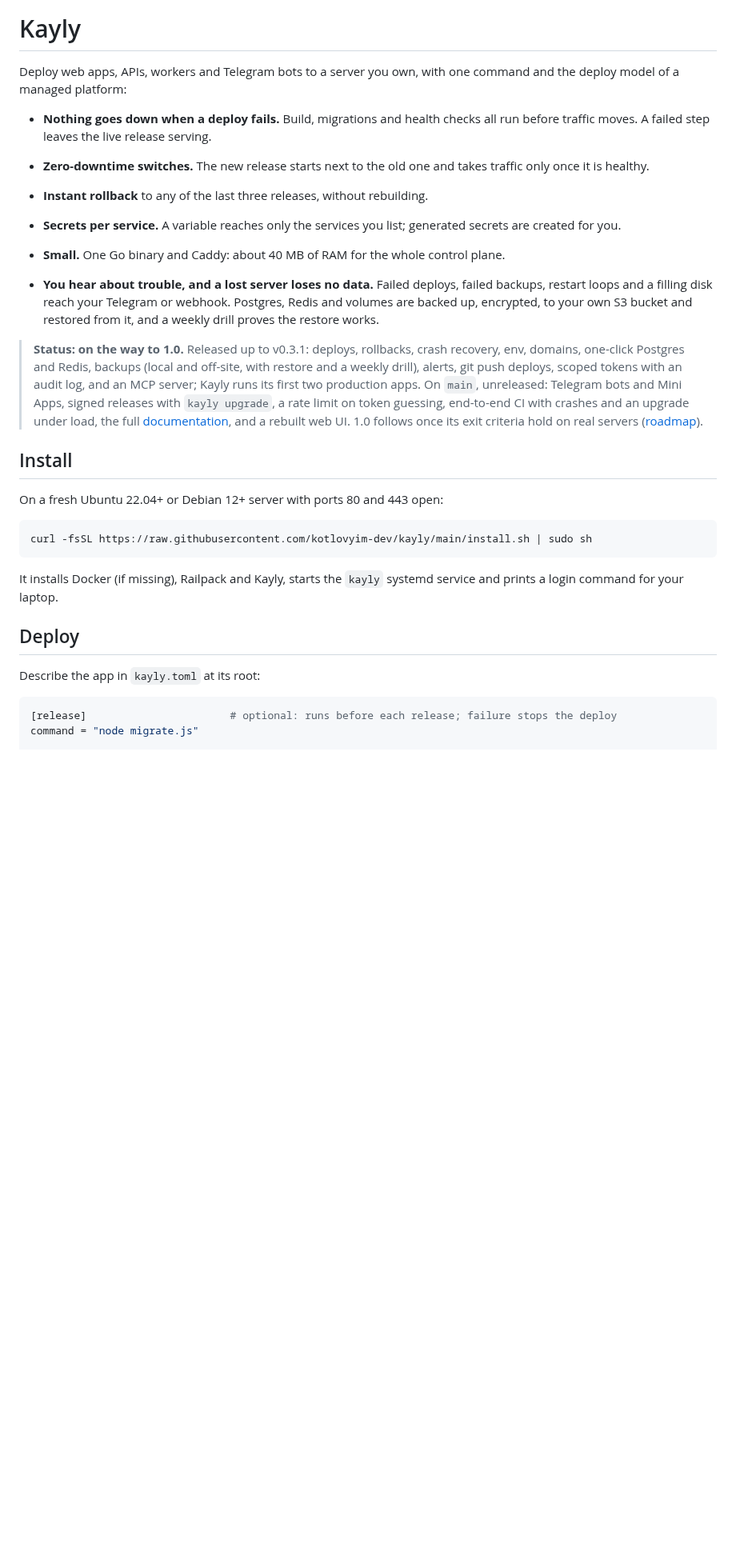
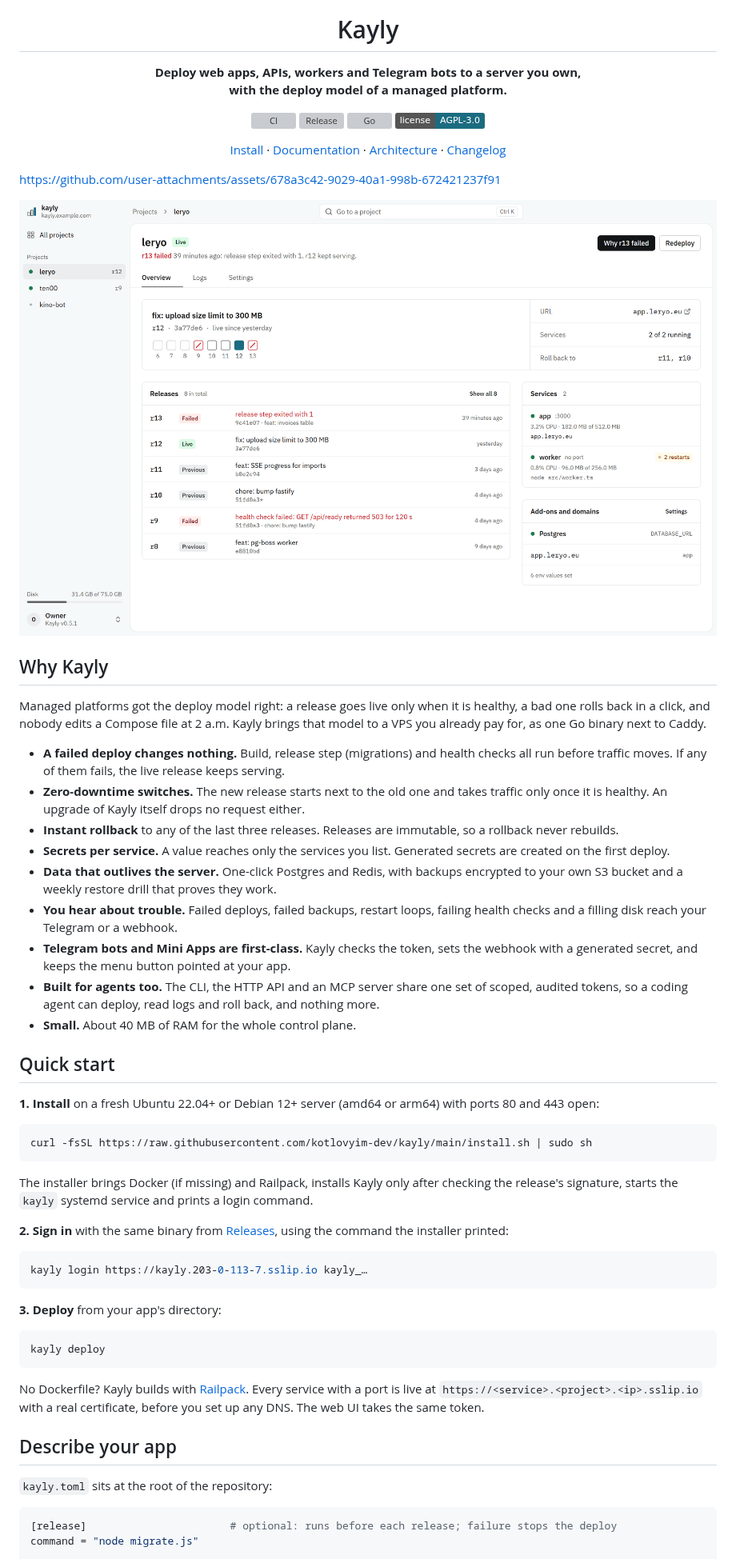
Before and after one commit to kotlovyim-dev/kayly, a Markdown page: README.md, the part around one of its changes. Shown at 80% size. Rendered like a GitHub page; pictures changed too: docs/assets/ui-overview-light.png (added); badges without logos; blank space fills up the shorter version; grey boxes are pictures that could not be loaded.

Commit message:
docs: update README for clarity and additional features

````diff
--- a/README.md
+++ b/README.md
@@ -1,30 +5,64 @@
 # Kayly
 
-Deploy web apps, APIs, workers and Telegram bots to a server you own, with one command and the deploy model of a managed platform:
+**Deploy web apps, APIs, workers and Telegram bots to a server you own,<br>with the deploy model of a managed platform.**
 
-- **Nothing goes down when a deploy fails.** Build, migrations and health checks all run before traffic moves. A failed step leaves the live release serving.
-- **Zero-downtime switches.** The new release starts next to the old one and takes traffic only once it is healthy.
-- **Instant rollback** to any of the last three releases, without rebuilding.
-- **Secrets per service.** A variable reaches only the services you list; generated secrets are created for you.
-- **Small.** One Go binary and Caddy: about 40 MB of RAM for the whole control plane.
+[![CI](https://github.com/kotlovyim-dev/kayly/actions/workflows/ci.yml/badge.svg)](https://github.com/kotlovyim-dev/kayly/actions/workflows/ci.yml)
+[![Release](https://img.shields.io/github/v/release/kotlovyim-dev/kayly?sort=semver&color=1b6c80)](https://github.com/kotlovyim-dev/kayly/releases)
+[![Go](https://img.shields.io/github/go-mod/go-version/kotlovyim-dev/kayly?color=1b6c80)](go.mod)
+[![License: AGPL-3.0](https://img.shields.io/badge/license-AGPL--3.0-1b6c80)](LICENSE)
 
-- **You hear about trouble, and a lost server loses no data.** Failed deploys, failed backups, restart loops and a filling disk reach your Telegram or webhook. Postgres, Redis and volumes are backed up, encrypted, to your own S3 bucket and restored from it, and a weekly drill proves the restore works.
+[Install](#quick-start) · [Documentation](docs/README.md) · [Architecture](ARCHITECTURE.md) · [Changelog](CHANGELOG.md)
 
-> **Status: on the way to 1.0.** Released up to v0.3.1: deploys, rollbacks, crash recovery, env, domains, one-click Postgres and Redis, backups (local and off-site, with restore and a weekly drill), alerts, git push deploys, scoped tokens with an audit log, and an MCP server; Kayly runs its first two production apps. On `main`, unreleased: Telegram bots and Mini Apps, signed releases with `kayly upgrade`, a rate limit on token guessing, end-to-end CI with crashes and an upgrade under load, the full [documentation](docs/README.md), and a rebuilt web UI. 1.0 follows once its exit criteria hold on real servers ([roadmap](ARCHITECTURE.md#12-milestones)).
+</div>
 
-## Install
+https://github.com/user-attachments/assets/678a3c42-9029-40a1-998b-672421237f91
 
-On a fresh Ubuntu 22.04+ or Debian 12+ server with ports 80 and 443 open:
+<picture>
+  <source media="(prefers-color-scheme: dark)" srcset="docs/assets/ui-overview-dark.png">
+  <img src="docs/assets/ui-overview-light.png" alt="A Kayly project: r13 failed in its release step while r12 kept serving; releases, services, add-ons and domains on one screen">
+</picture>
+
+## Why Kayly
+
+Managed platforms got the deploy model right: a release goes live only when it is healthy, a bad one rolls back in a click, and nobody edits a Compose file at 2 a.m. Kayly brings that model to a VPS you already pay for, as one Go binary next to Caddy.
+
+- **A failed deploy changes nothing.** Build, release step (migrations) and health checks all run before traffic moves. If any of them fails, the live release keeps serving.
+- **Zero-downtime switches.** The new release starts next to the old one and takes traffic only once it is healthy. An upgrade of Kayly itself drops no request either.
+- **Instant rollback** to any of the last three releases. Releases are immutable, so a rollback never rebuilds.
+- **Secrets per service.** A value reaches only the services you list. Generated secrets are created on the first deploy.
+- **Data that outlives the server.** One-click Postgres and Redis, with backups encrypted to your own S3 bucket and a weekly restore drill that proves they work.
+- **You hear about trouble.** Failed deploys, failed backups, restart loops, failing health checks and a filling disk reach your Telegram or a webhook.
+- **Telegram bots and Mini Apps are first-class.** Kayly checks the token, sets the webhook with a generated secret, and keeps the menu button pointed at your app.
+- **Built for agents too.** The CLI, the HTTP API and an MCP server share one set of scoped, audited tokens, so a coding agent can deploy, read logs and roll back, and nothing more.
+- **Small.** About 40 MB of RAM for the whole control plane.
+
+## Quick start
+
+**1. Install** on a fresh Ubuntu 22.04+ or Debian 12+ server (amd64 or arm64) with ports 80 and 443 open:
 
 ```sh
 curl -fsSL https://raw.githubusercontent.com/kotlovyim-dev/kayly/main/install.sh | sudo sh
 ```
 
-It installs Docker (if missing), Railpack and Kayly, starts the `kayly` systemd service and prints a login command for your laptop.
+The installer brings Docker (if missing) and Railpack, installs Kayly only after checking the release's signature, starts the `kayly` systemd service and prints a login command.
 
-## Deploy
+**2. Sign in** with the same binary from [Releases](https://github.com/kotlovyim-dev/kayly/releases), using the command the installer printed:
 
-Describe the app in `kayly.toml` at its root:
+```sh
+kayly login https://kayly.203-0-113-7.sslip.io kayly_…
+```
+
+**3. Deploy** from your app's directory:
+
+```sh
+kayly deploy
+```
+
+No Dockerfile? Kayly builds with [Railpack](https://github.com/railwayapp/railpack). Every service with a port is live at `https://<service>.<project>.<ip>.sslip.io` with a real certificate, before you set up any DNS. The web UI takes the same token.
+
+## Describe your app
+
+`kayly.toml` sits at the root of the repository:
 
 ```toml
 [release]                       # optional: runs before each release; failure stops the deploy
````
Also changed, not shown: other parts of README.md (+78 -23 lines), docs/assets/ui-overview-dark.png (added), 1 other file.
